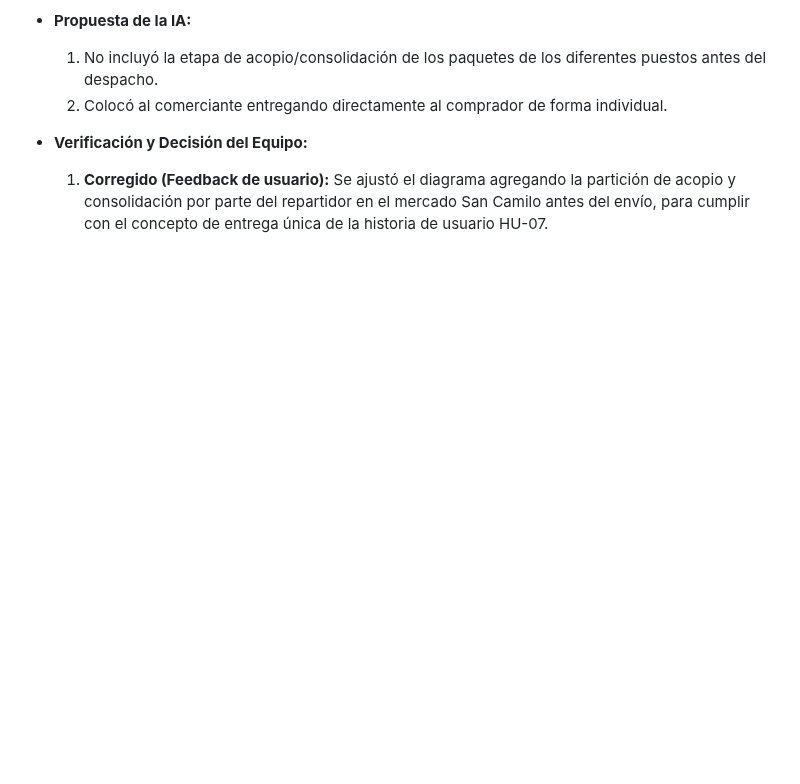
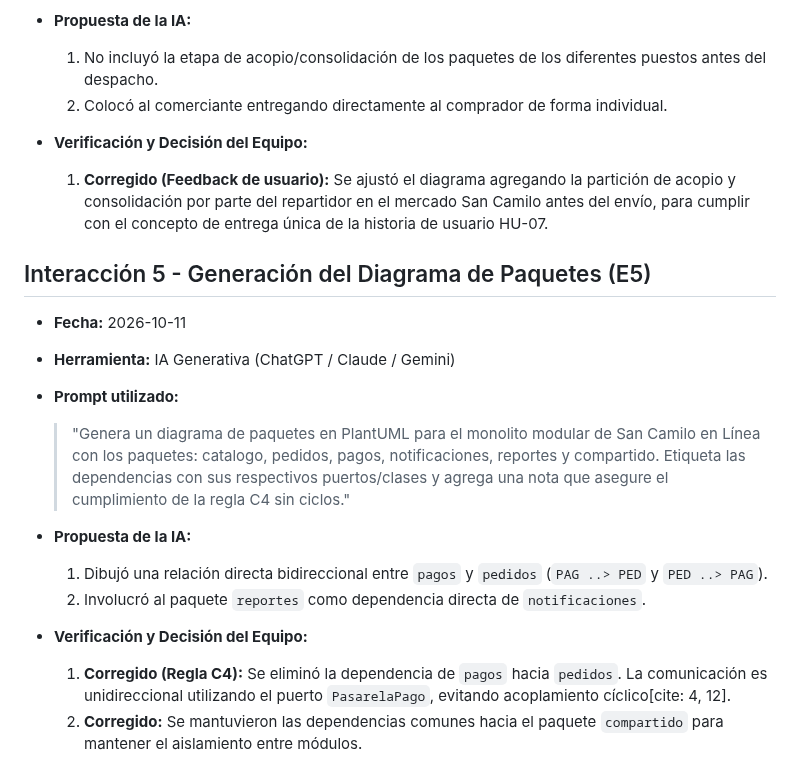
Before and after one commit to JhonCuyo/cs-2026b-lab04-grupo07, a Markdown page: docs/design/bitacora-ia.md, the part around the change. Rendered like a GitHub page; blank space fills up the shorter version.

Commit message:
E5: paquetes

```diff
--- a/docs/design/bitacora-ia.md
+++ b/docs/design/bitacora-ia.md
@@ -82,3 +82,17 @@
 
 * **Verificación y Decisión del Equipo:**
   1. **Corregido (Feedback de usuario):** Se ajustó el diagrama agregando la partición de acopio y consolidación por parte del repartidor en el mercado San Camilo antes del envío, para cumplir con el concepto de entrega única de la historia de usuario HU-07.
+
+## Interacción 5 - Generación del Diagrama de Paquetes (E5)
+* **Fecha:** 2026-10-11
+* **Herramienta:** IA Generativa (ChatGPT / Claude / Gemini)
+* **Prompt utilizado:**
+  > "Genera un diagrama de paquetes en PlantUML para el monolito modular de San Camilo en Línea con los paquetes: catalogo, pedidos, pagos, notificaciones, reportes y compartido. Etiqueta las dependencias con sus respectivos puertos/clases y agrega una nota que asegure el cumplimiento de la regla C4 sin ciclos."
+
+* **Propuesta de la IA:**
+  1. Dibujó una relación directa bidireccional entre `pagos` y `pedidos` (`PAG ..> PED` y `PED ..> PAG`).
+  2. Involucró al paquete `reportes` como dependencia directa de `notificaciones`.
+
+* **Verificación y Decisión del Equipo:**
+  1. **Corregido (Regla C4):** Se eliminó la dependencia de `pagos` hacia `pedidos`. La comunicación es unidireccional utilizando el puerto `PasarelaPago`, evitando acoplamiento cíclico[cite: 4, 12].
+  2. **Corregido:** Se mantuvieron las dependencias comunes hacia el paquete `compartido` para mantener el aislamiento entre módulos.
```
Also changed, not shown: img/paquetes.png (added), 1 other file.
